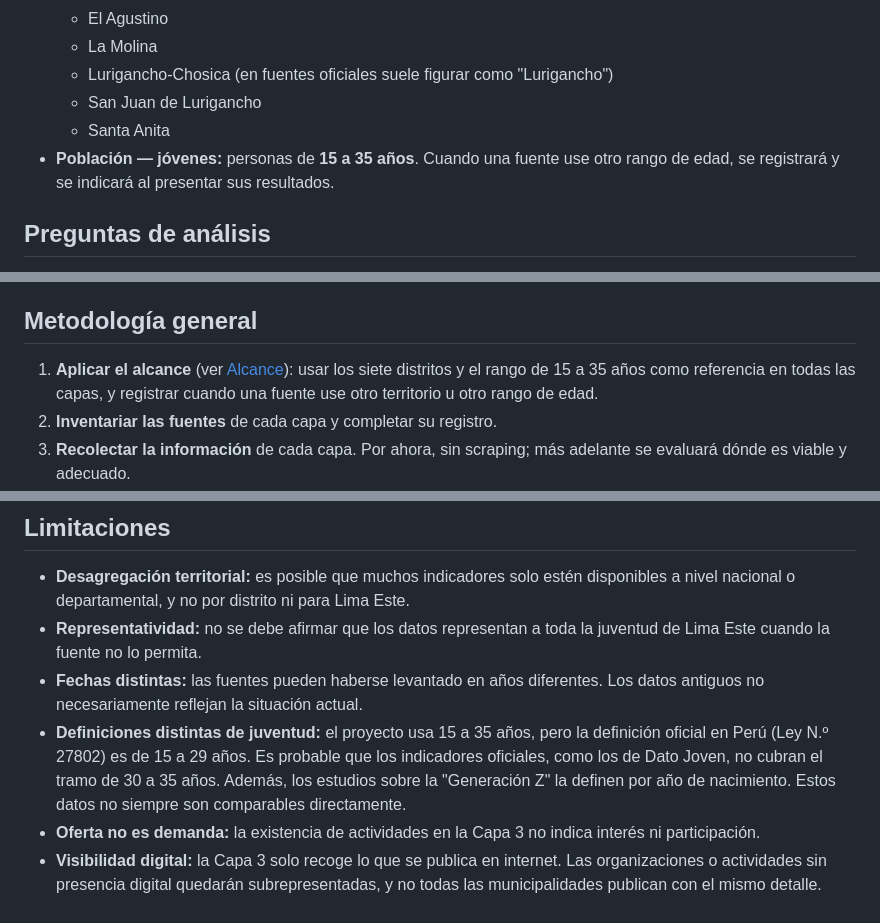
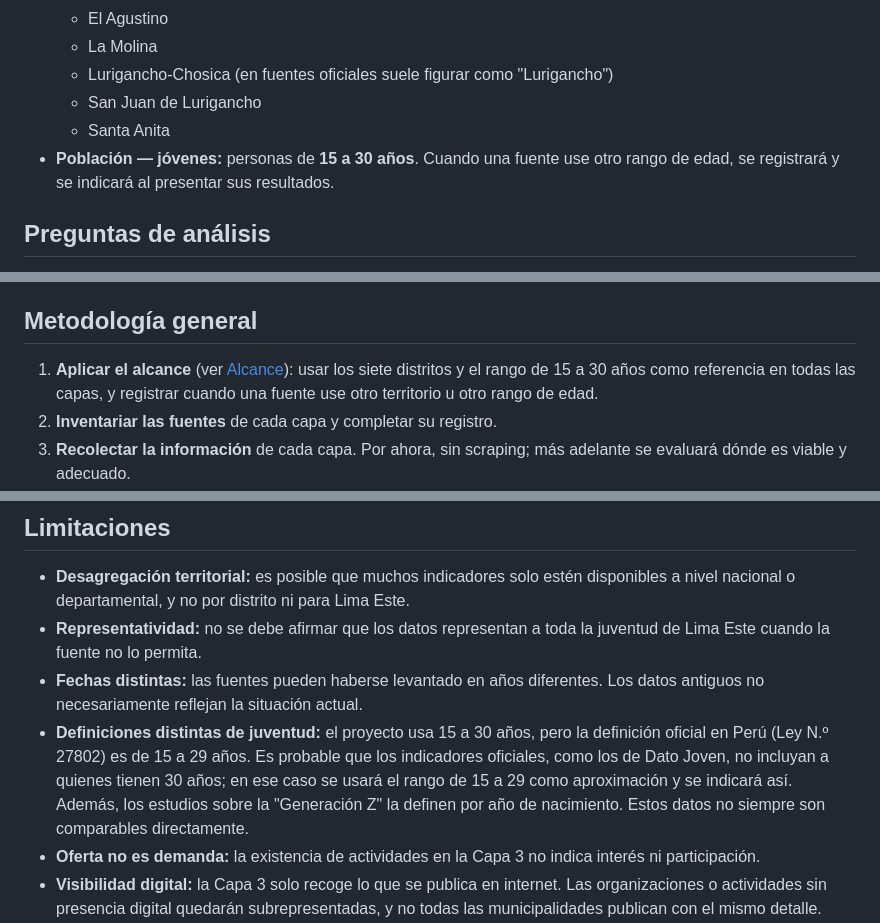
Before and after one commit to serugiran96/ORP-juventudLimaEste, a Markdown page: proyectos/modelo-definicion-actividades/README.md, 3 parts joined by grey strips. GitHub-like rendering.

Commit message:
Cambiar el rango de edad del proyecto a 15-30 años
Actualiza el alcance, la metodología y la limitación sobre definiciones de
juventud en el README.

Co-Authored-By: Claude Opus 5.5 <noreply@anthropic.com>

```diff
--- a/proyectos/modelo-definicion-actividades/README.md
+++ b/proyectos/modelo-definicion-actividades/README.md
@@ -18,7 +18,7 @@ Analizar la información disponible sobre las juventudes para identificar **nece
   - Lurigancho-Chosica (en fuentes oficiales suele figurar como "Lurigancho")
   - San Juan de Lurigancho
   - Santa Anita
-- **Población — jóvenes:** personas de **15 a 35 años**. Cuando una fuente use otro rango de edad, se registrará y se indicará al presentar sus resultados.
+- **Población — jóvenes:** personas de **15 a 30 años**. Cuando una fuente use otro rango de edad, se registrará y se indicará al presentar sus resultados.
 
 ## Preguntas de análisis
 
@@ -96,7 +96,7 @@ Cada fuente usada debe documentarse con, al menos:
 
 ## Metodología general
 
-1. **Aplicar el alcance** (ver [Alcance](#alcance)): usar los siete distritos y el rango de 15 a 35 años como referencia en todas las capas, y registrar cuando una fuente use otro territorio u otro rango de edad.
+1. **Aplicar el alcance** (ver [Alcance](#alcance)): usar los siete distritos y el rango de 15 a 30 años como referencia en todas las capas, y registrar cuando una fuente use otro territorio u otro rango de edad.
 2. **Inventariar las fuentes** de cada capa y completar su registro.
 3. **Recolectar la información** de cada capa. Por ahora, sin scraping; más adelante se evaluará dónde es viable y adecuado.
 4. **Limpiar y estandarizar** los datos: categorías temáticas comunes entre capas, distritos, fechas y rangos de edad.
@@ -109,7 +109,7 @@ Cada fuente usada debe documentarse con, al menos:
 - **Desagregación territorial:** es posible que muchos indicadores solo estén disponibles a nivel nacional o departamental, y no por distrito ni para Lima Este.
 - **Representatividad:** no se debe afirmar que los datos representan a toda la juventud de Lima Este cuando la fuente no lo permita.
 - **Fechas distintas:** las fuentes pueden haberse levantado en años diferentes. Los datos antiguos no necesariamente reflejan la situación actual.
-- **Definiciones distintas de juventud:** el proyecto usa 15 a 35 años, pero la definición oficial en Perú (Ley N.º 27802) es de 15 a 29 años. Es probable que los indicadores oficiales, como los de Dato Joven, no cubran el tramo de 30 a 35 años. Además, los estudios sobre la "Generación Z" la definen por año de nacimiento. Estos datos no siempre son comparables directamente.
+- **Definiciones distintas de juventud:** el proyecto usa 15 a 30 años, pero la definición oficial en Perú (Ley N.º 27802) es de 15 a 29 años. Es probable que los indicadores oficiales, como los de Dato Joven, no incluyan a quienes tienen 30 años; en ese caso se usará el rango de 15 a 29 como aproximación y se indicará así. Además, los estudios sobre la "Generación Z" la definen por año de nacimiento. Estos datos no siempre son comparables directamente.
 - **Oferta no es demanda:** la existencia de actividades en la Capa 3 no indica interés ni participación.
 - **Visibilidad digital:** la Capa 3 solo recoge lo que se publica en internet. Las organizaciones o actividades sin presencia digital quedarán subrepresentadas, y no todas las municipalidades publican con el mismo detalle.
 - **Datos de participación escasos:** es probable que haya pocas cifras de inscripción o asistencia, y que no sean comparables entre fuentes.
```
